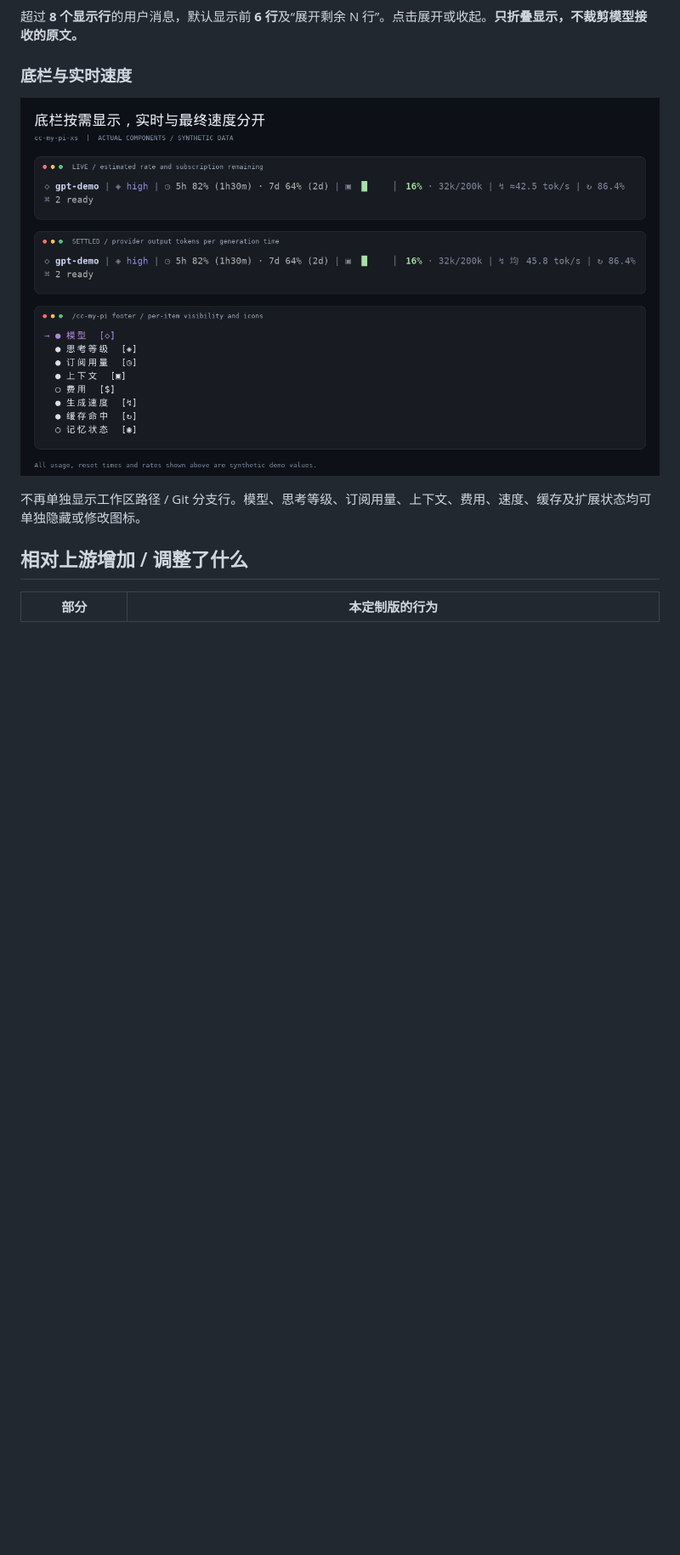
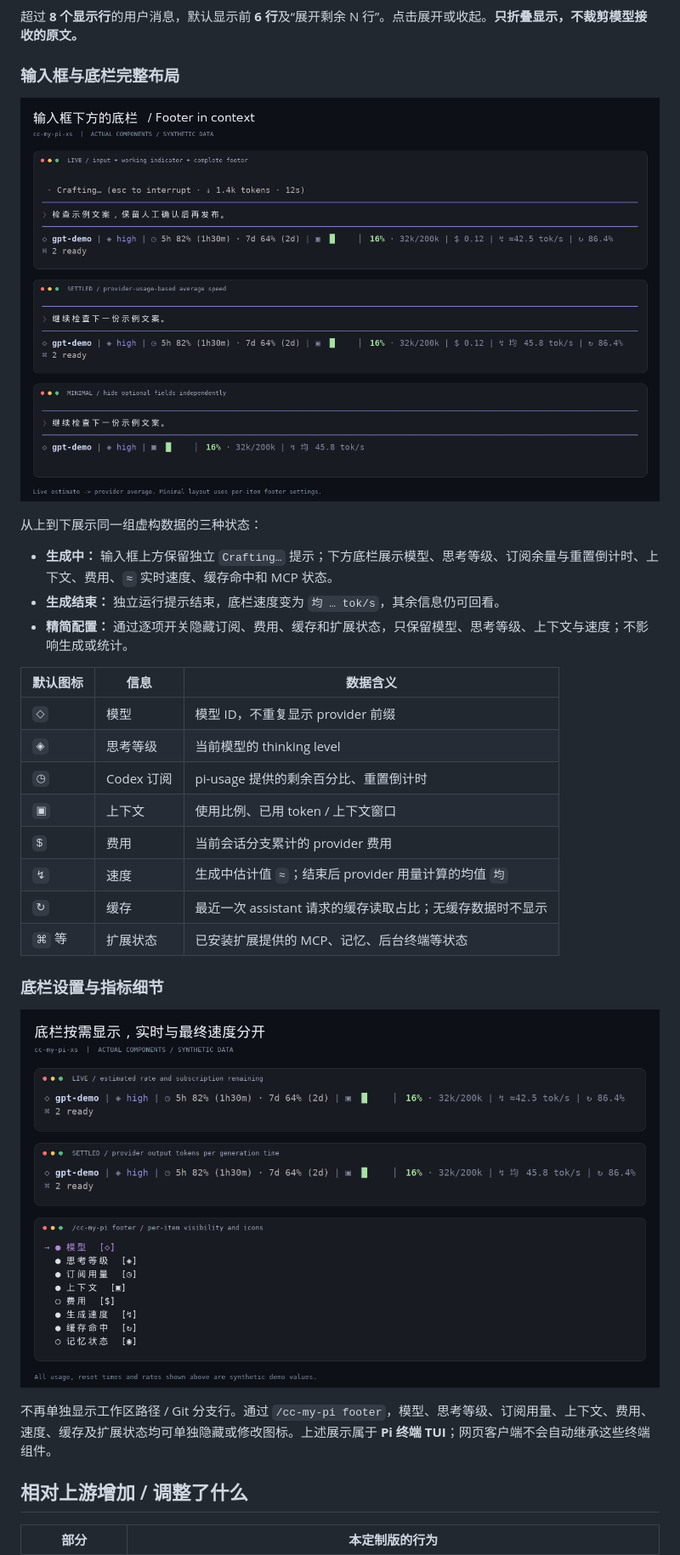
Before and after one commit to xing-shuai/cc-my-pi-xs, a Markdown page: README.md, the part around one of its changes. Shown at 85% size. GitHub-like rendering; pictures changed too: assets/screenshots/editor-footer.png (added); blank space fills up the shorter version.

Commit message:
docs: show footer in context and add full English README

```diff
--- a/README.md
+++ b/README.md
@@ -22,11 +22,32 @@
 
 超过 **8 个显示行**的用户消息，默认显示前 **6 行**及“展开剩余 N 行”。点击展开或收起。**只折叠显示，不裁剪模型接收的原文。**
 
-### 底栏与实时速度
+### 输入框与底栏完整布局
 
-![底栏实渲染示例：模型、订阅余量、上下文、实时和最终速度](assets/screenshots/footer-settings.png)
+![输入框、独立运行提示与底栏的完整布局：实时生成、生成结束和精简配置](assets/screenshots/editor-footer.png)
 
-不再单独显示工作区路径 / Git 分支行。模型、思考等级、订阅用量、上下文、费用、速度、缓存及扩展状态均可单独隐藏或修改图标。
+从上到下展示同一组虚构数据的三种状态：
+
+- **生成中：** 输入框上方保留独立 `Crafting…` 提示；下方底栏展示模型、思考等级、订阅余量与重置倒计时、上下文、费用、`≈` 实时速度、缓存命中和 MCP 状态。
+- **生成结束：** 独立运行提示结束，底栏速度变为 `均 … tok/s`，其余信息仍可回看。
+- **精简配置：** 通过逐项开关隐藏订阅、费用、缓存和扩展状态，只保留模型、思考等级、上下文与速度；不影响生成或统计。
+
+| 默认图标 | 信息 | 数据含义 |
+| --- | --- | --- |
+| `◇` | 模型 | 模型 ID，不重复显示 provider 前缀 |
+| `◈` | 思考等级 | 当前模型的 thinking level |
+| `◷` | Codex 订阅 | pi-usage 提供的剩余百分比、重置倒计时 |
+| `▣` | 上下文 | 使用比例、已用 token / 上下文窗口 |
+| `$` | 费用 | 当前会话分支累计的 provider 费用 |
+| `↯` | 速度 | 生成中估计值 `≈`；结束后 provider 用量计算的均值 `均` |
+| `↻` | 缓存 | 最近一次 assistant 请求的缓存读取占比；无缓存数据时不显示 |
+| `⌘` 等 | 扩展状态 | 已安装扩展提供的 MCP、记忆、后台终端等状态 |
+
+### 底栏设置与指标细节
+
+![底栏实渲染示例及逐项显隐、图标设置](assets/screenshots/footer-settings.png)
+
+不再单独显示工作区路径 / Git 分支行。通过 `/cc-my-pi footer`，模型、思考等级、订阅用量、上下文、费用、速度、缓存及扩展状态均可单独隐藏或修改图标。上述展示属于 **Pi 终端 TUI**；网页客户端不会自动继承这些终端组件。
 
 ## 相对上游增加 / 调整了什么
 
```
Also changed, not shown: other parts of README.md (+2 -2 lines), CHANGELOG.md (+7 -0 lines), README.en.md (added, +185 -0 lines), 1 other file.
